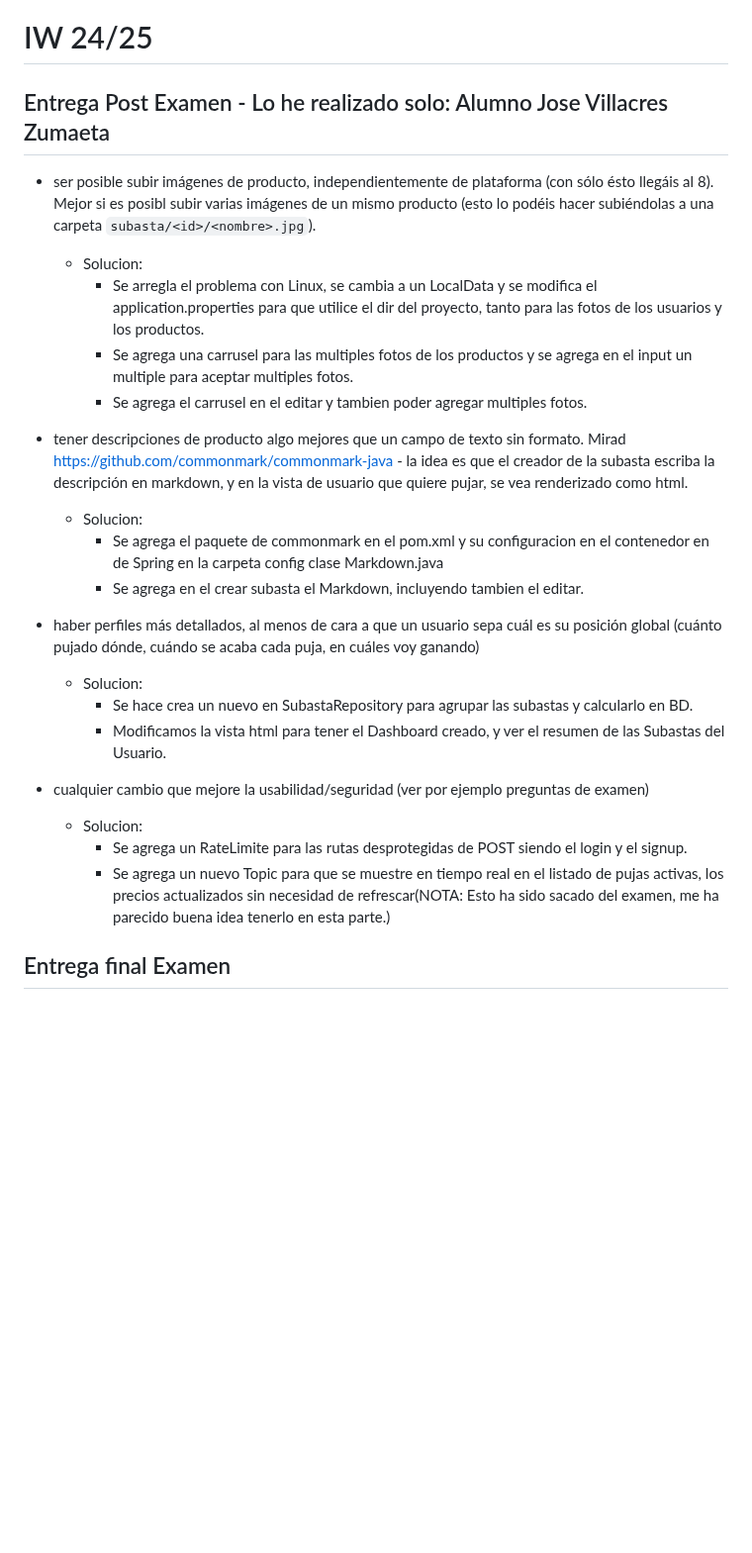
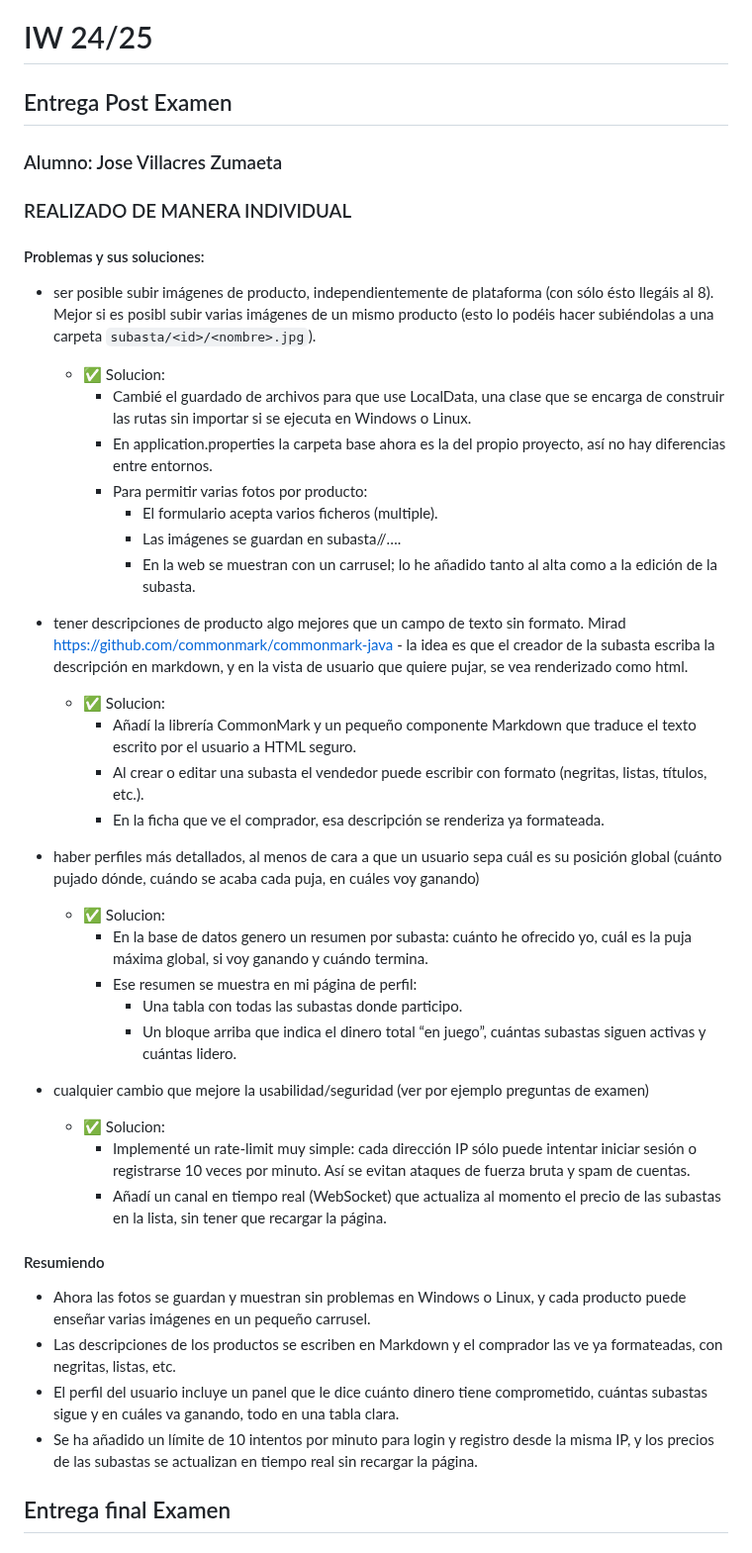
Before and after one commit to danielfdez17/IW, a Markdown page: README.md, the part around the change. Shown at 99% size. GitHub-like rendering; blank space fills up the shorter version.

Commit message:
FEAT: Update Readme.md

```diff
--- a/README.md
+++ b/README.md
@@ -1,30 +1,47 @@
 
 # IW 24/25
 
-## Entrega Post Examen - Lo he realizado solo: Alumno Jose Villacres Zumaeta
+## Entrega Post Examen
+### Alumno: Jose Villacres Zumaeta
+
+### REALIZADO DE MANERA INDIVIDUAL
+
+#### Problemas y sus soluciones:
 * ser posible subir imágenes de producto, independientemente de plataforma (con sólo ésto llegáis al 8). Mejor si es posibl subir varias imágenes de un mismo producto (esto lo podéis hacer subiéndolas a una carpeta `subasta/<id>/<nombre>.jpg`).
-  - Solucion:
-    - Se arregla el problema con Linux, se cambia a un LocalData y se modifica el application.properties para que utilice el dir del proyecto,  tanto para las fotos de los usuarios y los productos.
-    - Se agrega una carrusel para las multiples fotos de los productos y se agrega en el input un multiple para aceptar multiples fotos.
-    - Se agrega el carrusel en el editar y tambien poder agregar multiples fotos.
+  - ✅ Solucion:
+    - Cambié el guardado de archivos para que use LocalData, una clase que se encarga de construir las rutas sin importar si se ejecuta en Windows o Linux.
+    - En application.properties la carpeta base ahora es la del propio proyecto, así no hay diferencias entre entornos.
+    - Para permitir varias fotos por producto:
+      - El formulario acepta varios ficheros (multiple).
+      - Las imágenes se guardan en subasta/<id>/….
+      - En la web se muestran con un carrusel; lo he añadido tanto al alta como a la edición de la subasta.
 
 * tener descripciones de producto algo mejores que un campo de texto sin formato. Mirad https://github.com/commonmark/commonmark-java - la idea es que el creador de la subasta escriba la descripción en markdown, y en la vista de usuario que quiere pujar, se vea renderizado como html.
-  - Solucion:
-    - Se agrega el paquete de commonmark en el pom.xml y su configuracion en el contenedor en de Spring en la carpeta config clase Markdown.java
-    - Se agrega en el crear subasta el Markdown, incluyendo tambien el editar.
+  - ✅ Solucion:
+    - Añadí la librería CommonMark y un pequeño componente Markdown que traduce el texto escrito por el usuario a HTML seguro.
+    - Al crear o editar una subasta el vendedor puede escribir con formato (negritas, listas, títulos, etc.).
+    - En la ficha que ve el comprador, esa descripción se renderiza ya formateada.
 
 
 * haber perfiles más detallados, al menos de cara a que un usuario sepa cuál es su posición global (cuánto pujado dónde, cuándo se acaba cada puja, en cuáles voy ganando)
-  - Solucion:
-    - Se hace crea un nuevo en SubastaRepository para agrupar las  subastas y calcularlo en BD.
-    - Modificamos la vista html para tener el Dashboard creado, y ver el resumen de las Subastas del Usuario.
+  - ✅ Solucion:
+    - En la base de datos genero un resumen por subasta: cuánto he ofrecido yo, cuál es la puja máxima global, si voy ganando y cuándo termina.
+    - Ese resumen se muestra en mi página de perfil:
+      - Una tabla con todas las subastas donde participo.
+      - Un bloque arriba que indica el dinero total “en juego”, cuántas subastas siguen activas y cuántas lidero.
 
 
 * cualquier cambio que mejore la usabilidad/seguridad (ver por ejemplo preguntas de examen)
-  - Solucion:
-    - Se agrega un RateLimite para las rutas desprotegidas de POST siendo el login y el signup.
-    - Se agrega un nuevo Topic para que se muestre en tiempo real en el listado de pujas activas, los precios actualizados sin necesidad
-      de refrescar(NOTA: Esto ha sido sacado del examen, me ha parecido buena idea tenerlo en esta parte.)
+  - ✅ Solucion:
+    - Implementé un rate-limit muy simple: cada dirección IP sólo puede intentar iniciar sesión o registrarse 10 veces por minuto.
+      Así se evitan ataques de fuerza bruta y spam de cuentas.
+    - Añadí un canal en tiempo real (WebSocket) que actualiza al momento el precio de las subastas en la lista, sin tener que recargar la página.
+
+#### Resumiendo
+- Ahora las fotos se guardan y muestran sin problemas en Windows o Linux, y cada producto puede enseñar varias imágenes en un pequeño carrusel.
+- Las descripciones de los productos se escriben en Markdown y el comprador las ve ya formateadas, con negritas, listas, etc.
+- El perfil del usuario incluye un panel que le dice cuánto dinero tiene comprometido, cuántas subastas sigue y en cuáles va ganando, todo en una tabla clara.
+- Se ha añadido un límite de 10 intentos por minuto para login y registro desde la misma IP, y los precios de las subastas se actualizan en tiempo real sin recargar la página.
 
 
 ## Entrega final Examen
```
